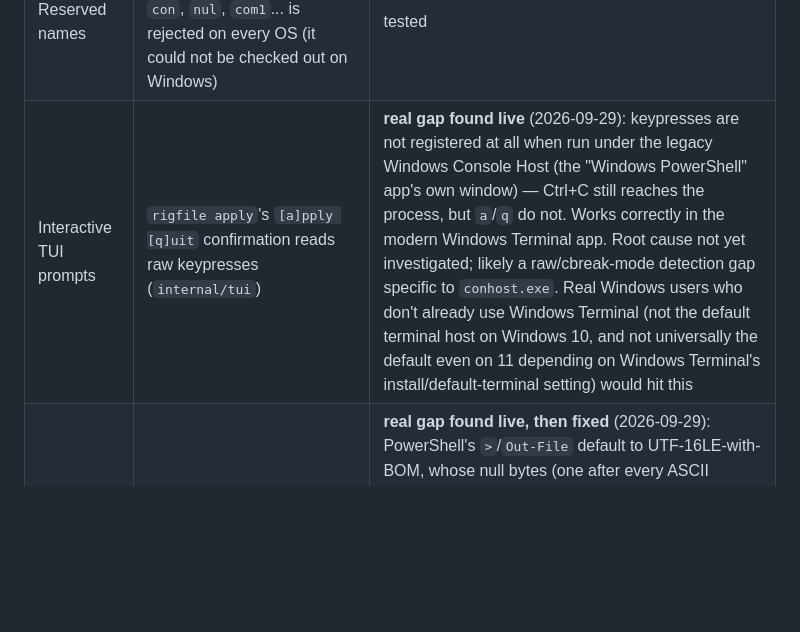
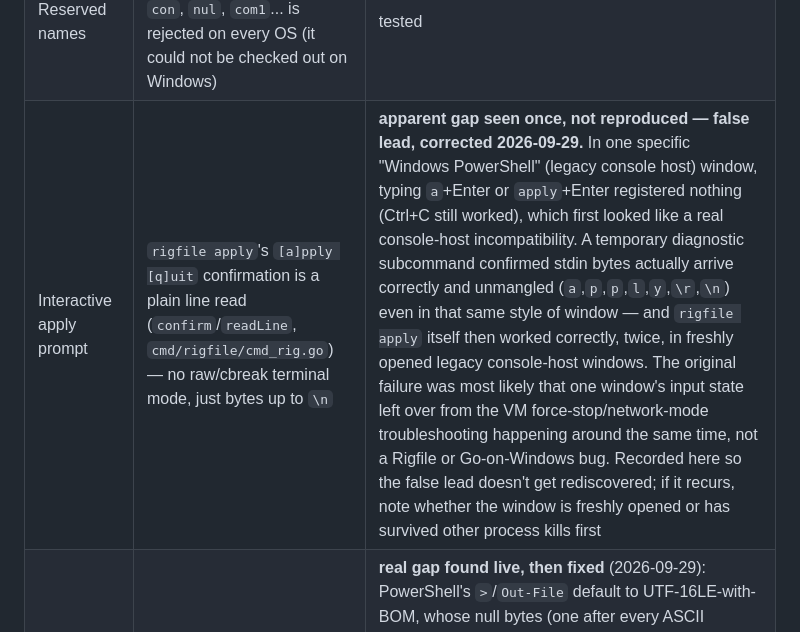
Before and after one commit to rigfile/rigfile, a Markdown page: docs/platforms.md, the part around the change. Drawn GitHub-style; blank space fills up the shorter version.

```diff
--- a/docs/platforms.md
+++ b/docs/platforms.md
@@ -126,7 +126,7 @@ Built and covered by cross-compilation (`GOOS=windows go vet ./...`), injected-G
 | PowerShell | base-secure carries `PowerShell(...)` deny/ask rules, a `powershell` guard hook and Windows credential/DPAPI read denies, all `os: [windows]` | tested; the live check that Claude Code's own PowerShell tool actually fires these rules is still open (S3-M10) — no line of Claude Code itself was installed in this session, only rigfile |
 | Tools | winget/Scoop entries in `catalog/tools.yaml` | Stage 1; `winget install GoLang.Go Git.Git` and `winget install GitHub.cli` both verified live (2026-09-29) |
 | Reserved names | a rig whose skill/agent/command id is `con`, `nul`, `com1`... is rejected on every OS (it could not be checked out on Windows) | tested |
-| Interactive TUI prompts | `rigfile apply`'s `[a]pply [q]uit` confirmation reads raw keypresses (`internal/tui`) | **real gap found live** (2026-09-29): keypresses are not registered at all when run under the legacy Windows Console Host (the "Windows PowerShell" app's own window) — Ctrl+C still reaches the process, but `a`/`q` do not. Works correctly in the modern Windows Terminal app. Root cause not yet investigated; likely a raw/cbreak-mode detection gap specific to `conhost.exe`. Real Windows users who don't already use Windows Terminal (not the default terminal host on Windows 10, and not universally the default even on 11 depending on Windows Terminal's install/default-terminal setting) would hit this |
+| Interactive apply prompt | `rigfile apply`'s `[a]pply [q]uit` confirmation is a plain line read (`confirm`/`readLine`, `cmd/rigfile/cmd_rig.go`) — no raw/cbreak terminal mode, just bytes up to `\n` | **apparent gap seen once, not reproduced — false lead, corrected 2026-09-29.** In one specific "Windows PowerShell" (legacy console host) window, typing `a`+Enter or `apply`+Enter registered nothing (Ctrl+C still worked), which first looked like a real console-host incompatibility. A temporary diagnostic subcommand confirmed stdin bytes actually arrive correctly and unmangled (`a`,`p`,`p`,`l`,`y`,`\r`,`\n`) even in that same style of window — and `rigfile apply` itself then worked correctly, twice, in freshly opened legacy console-host windows. The original failure was most likely that one window's input state left over from the VM force-stop/network-mode troubleshooting happening around the same time, not a Rigfile or Go-on-Windows bug. Recorded here so the false lead doesn't get rediscovered; if it recurs, note whether the window is freshly opened or has survived other process kills first |
 | Secret scanner vs. non-UTF-8 text | `internal/scan` reads file content as `string(data)` and skips anything `isBinary` flags (a null byte in the first 8000 bytes) | **real gap found live, then fixed** (2026-09-29): PowerShell's `>`/`Out-File` default to UTF-16LE-with-BOM, whose null bytes (one after every ASCII character) tripped `isBinary` and made the file invisible to the scanner — a real secret written that way was never scanned at all. Fixed: `decodeIfUTF16` (`internal/scan/util.go`) detects a UTF-16 BOM (LE or BE) and transcodes to UTF-8 before the binary check; content with no BOM is untouched. `TestUTF16WithBOMIsDecodedNotSkippedAsBinary` covers both endiannesses and confirms genuinely binary content (no BOM) still gets skipped correctly |
 
 ### WSL, as built (S3-M9)
```
Also changed, not shown: docs/STATUS.md (+3 -3 lines), docs/owner-checklist.md (+1 -2 lines).
